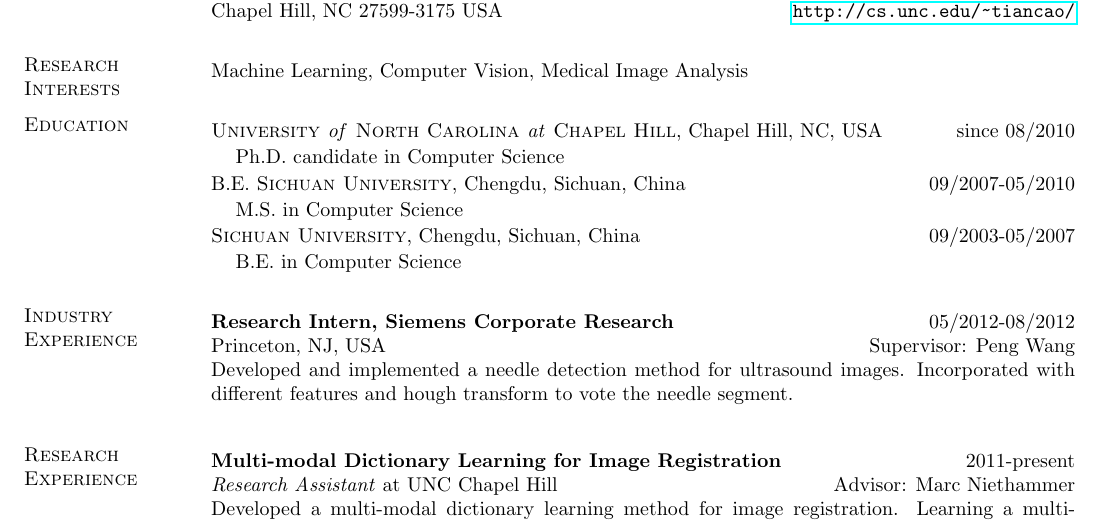
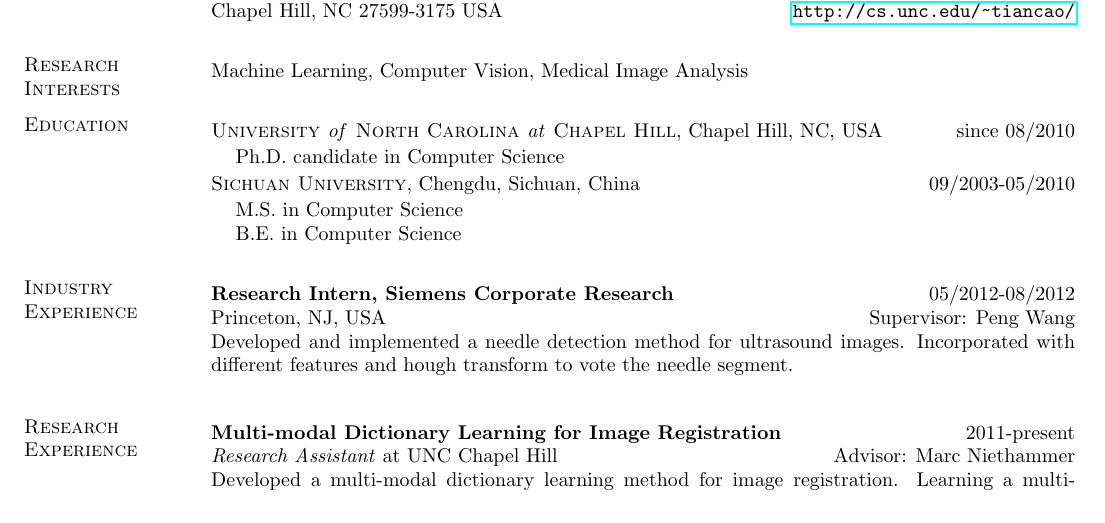
Before and after one commit to tonycao/resume, a LaTeX CV (resume.tex): part of page 1 of 2, cut so that both start at the same text. Compiled offline with pdfLaTeX.

Commit message:
correct small typos

```diff
--- a/resume.tex
+++ b/resume.tex
@@ -67,21 +67,21 @@ Machine Learning, Computer Vision, Medical Image Analysis
 \textsc{University \textit{of} North Carolina \textit{at} Chapel Hill}, Chapel Hill, NC, USA \hfill{since 08/2010}\\
 \vspace*{-.15in}
 \begin{list1}
-\item[] Ph.D. candidate in Computer Science %\hfill{GPA: 3.7/4.0}
-\end{list1}
- %\smallskip
- \vspace*{-.15in}B.E.
-\textsc{Sichuan University}, Chengdu, Sichuan, China \hfill {09/2007-05/2010}\\
-\vspace*{-.15in}
-\begin{list1}
-\item[] M.S. in Computer Science  %\hfill {GPA: 3.8/4.0}
+\item[] Ph.D. candidate in Computer Science %\hfill{GPA: 3.6/4.0}
 \end{list1}
  %\smallskip
  \vspace*{-.15in}
-\textsc{Sichuan University}, Chengdu, Sichuan, China \hfill{09/2003-05/2007}\\
- \vspace*{-.15in}
+\textsc{Sichuan University}, Chengdu, Sichuan, China \hfill {09/2003-05/2010}\\
+\vspace*{-.15in}
 \begin{list1}
- \item[]  B.E. in Computer Science %\hfill {GPA: 3.7/4.0}
+\item[] M.S. in Computer Science  %\hfill {GPA: 3.7/4.0}
+%\end{list1}
+ %\smallskip
+% \vspace*{-.15in}
+%\textsc{Sichuan University}, Chengdu, Sichuan, China \hfill{09/2003-05/2007}\\
+% \vspace*{-.15in}
+%\begin{list1}
+ \item[]  B.E. in Computer Science  %\hfill {GPA: 3.6/4.0}
 \end{list1}
 
 \section{\sc Industry Experience}
```
